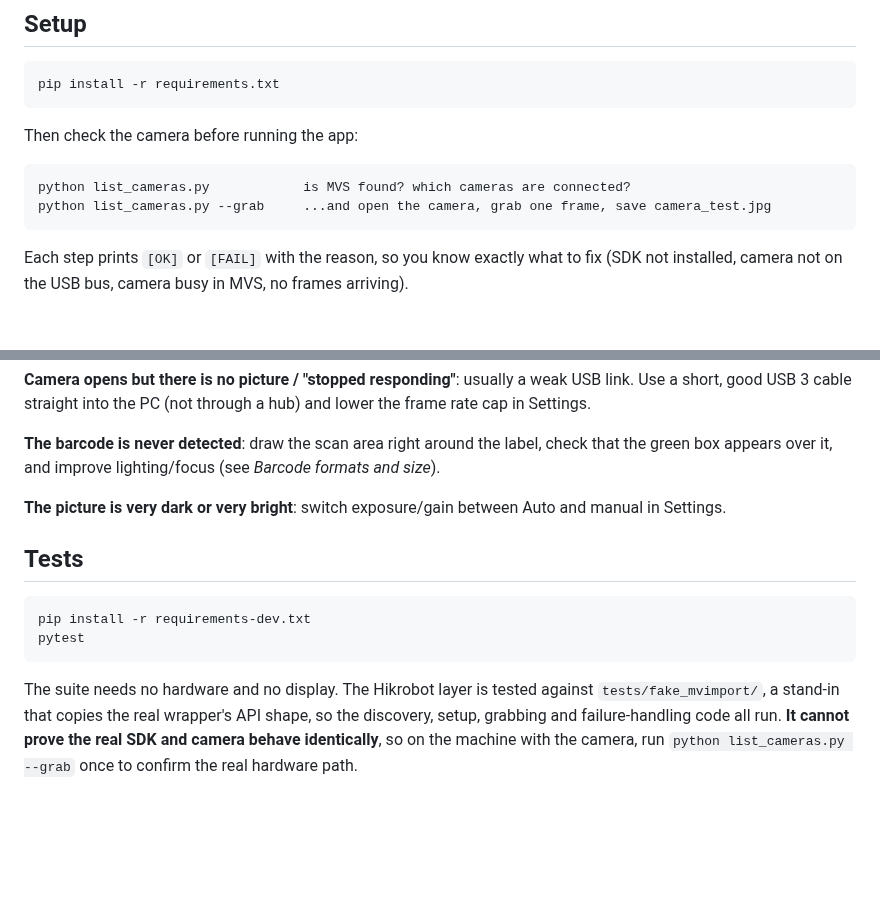
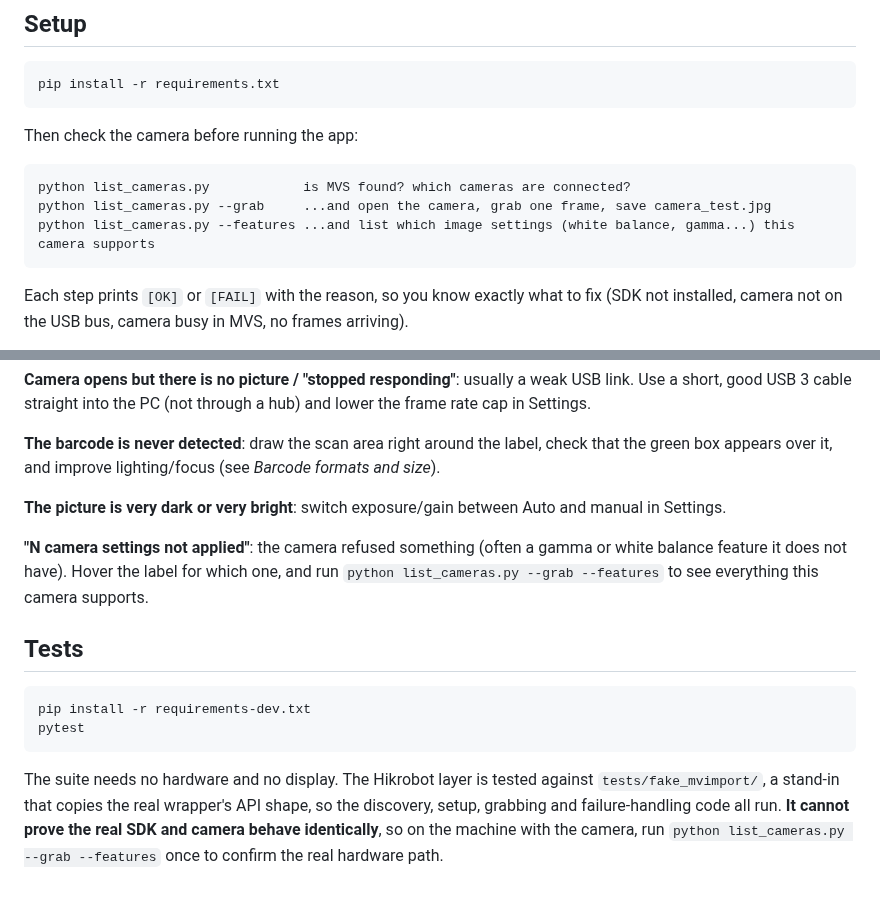
Before and after one commit to Aalim99/Hikrobot---image-capture-with-barcode, a Markdown page: README.md, 2 parts joined by grey strips. Drawn GitHub-style; blank space fills up the shorter version.

````diff
--- a/README.md
+++ b/README.md
@@ -46,6 +47,7 @@ Then check the camera before running the app:
 ```
 python list_cameras.py            is MVS found? which cameras are connected?
 python list_cameras.py --grab     ...and open the camera, grab one frame, save camera_test.jpg
+python list_cameras.py --features ...and list which image settings (white balance, gamma...) this camera supports
 ```
 
 Each step prints `[OK]` or `[FAIL]` with the reason, so you know exactly what to fix
@@ -192,6 +234,10 @@ and size*).
 **The picture is very dark or very bright**: switch exposure/gain between Auto and
 manual in Settings.
 
+**"N camera settings not applied"**: the camera refused something (often a gamma or
+white balance feature it does not have). Hover the label for which one, and run
+`python list_cameras.py --grab --features` to see everything this camera supports.
+
 ## Tests
 
 ```
@@ -203,4 +249,4 @@ The suite needs no hardware and no display. The Hikrobot layer is tested against
 `tests/fake_mvimport/`, a stand-in that copies the real wrapper's API shape, so the
 discovery, setup, grabbing and failure-handling code all run. **It cannot prove the real
 SDK and camera behave identically**, so on the machine with the camera, run
-`python list_cameras.py --grab` once to confirm the real hardware path.
+`python list_cameras.py --grab --features` once to confirm the real hardware path.
````
Also changed, not shown: other parts of README.md (+45 -4 lines), docs/settings.png, 18 other files.
